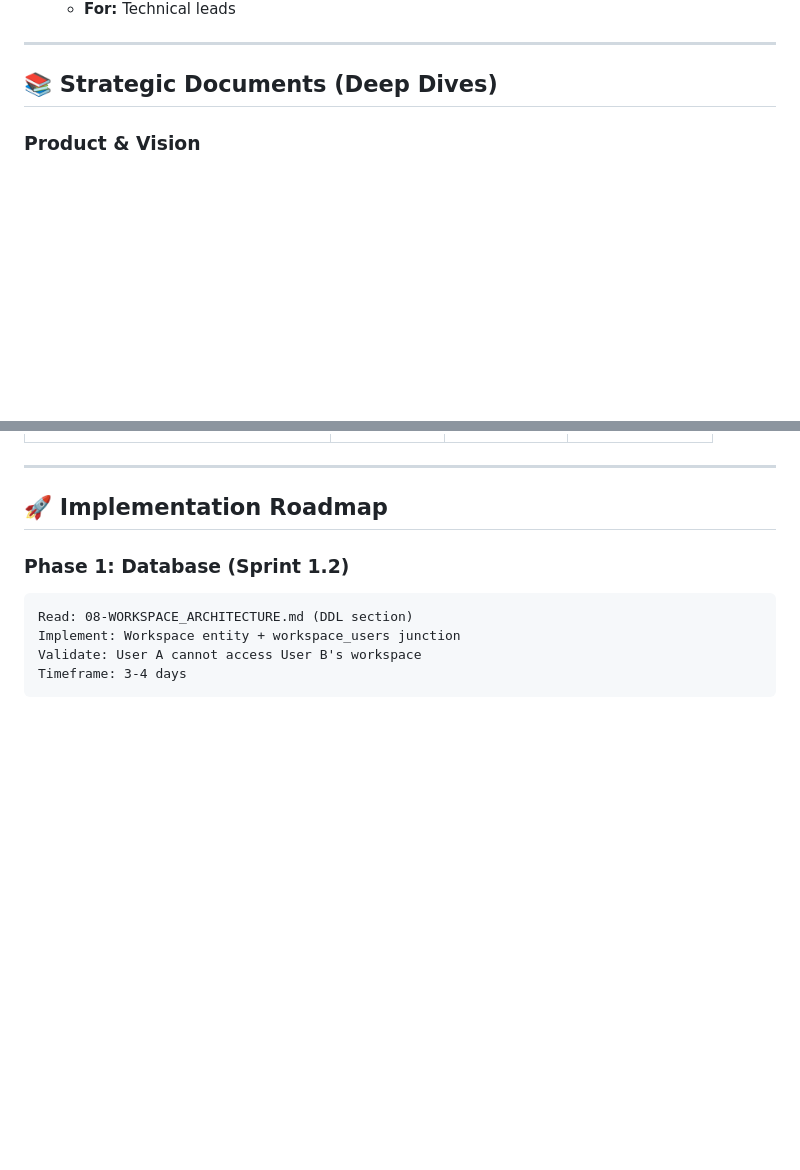
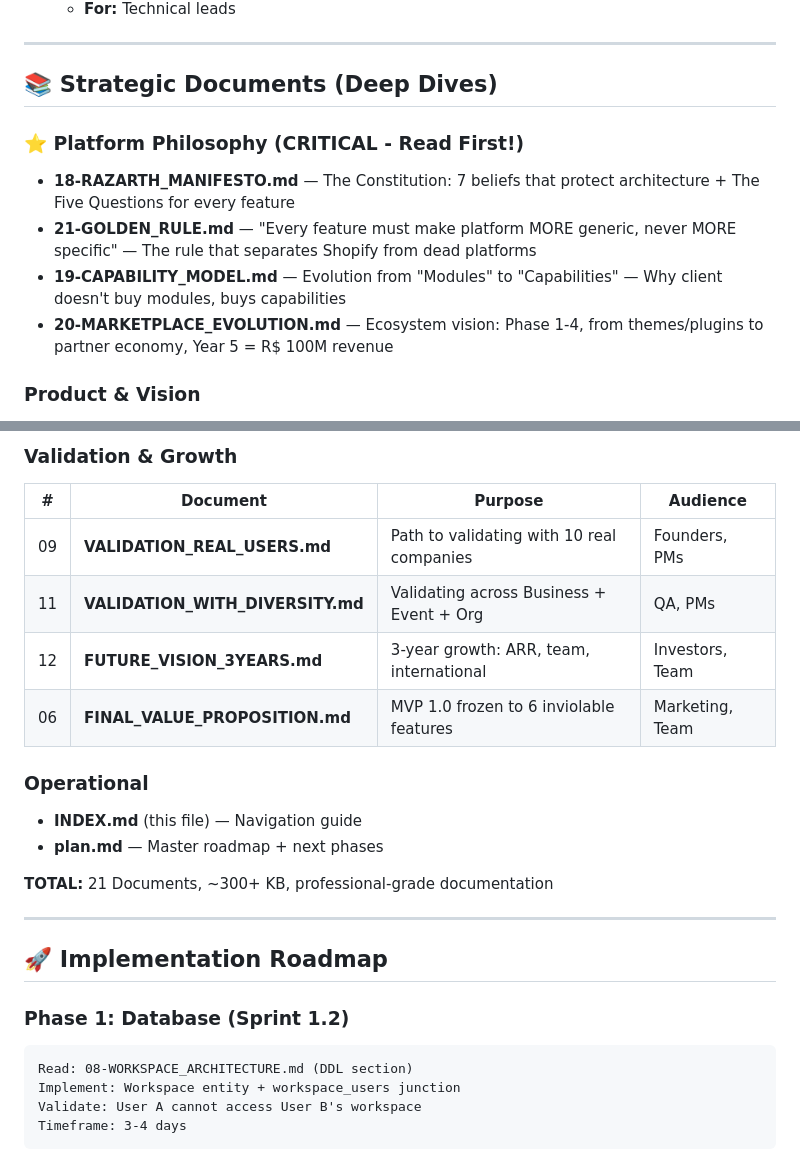
Before and after one commit to Lucasskalee/razarth-fechamento-skalee, a Markdown page: docs/10-PLATFORM/INDEX.md, 2 parts joined by grey strips. GitHub-like rendering; blank space fills up the shorter version.

```diff
--- a/docs/10-PLATFORM/INDEX.md
+++ b/docs/10-PLATFORM/INDEX.md
@@ -48,6 +49,12 @@ This is the complete strategic documentation for **Razarth Platform v2.0**, a mu
 ---
 
 ## 📚 Strategic Documents (Deep Dives)
+
+### ⭐ Platform Philosophy (CRITICAL - Read First!)
+- **18-RAZARTH_MANIFESTO.md** — The Constitution: 7 beliefs that protect architecture + The Five Questions for every feature
+- **21-GOLDEN_RULE.md** — "Every feature must make platform MORE generic, never MORE specific" — The rule that separates Shopify from dead platforms
+- **19-CAPABILITY_MODEL.md** — Evolution from "Modules" to "Capabilities" — Why client doesn't buy modules, buys capabilities
+- **20-MARKETPLACE_EVOLUTION.md** — Ecosystem vision: Phase 1-4, from themes/plugins to partner economy, Year 5 = R$ 100M revenue
 
 ### Product & Vision
 - **07-PRODUCT_VISION_FINAL.md** — Why Razarth is "operational platform for SMB digitalization"
@@ -183,3 +210,16 @@ Why: Proves architecture is generic, not just barbershop-specific
+### Validation & Growth
+| # | Document | Purpose | Audience |
+|----|----------|---------|----------|
+| 09 | **VALIDATION_REAL_USERS.md** | Path to validating with 10 real companies | Founders, PMs |
+| 11 | **VALIDATION_WITH_DIVERSITY.md** | Validating across Business + Event + Org | QA, PMs |
+| 12 | **FUTURE_VISION_3YEARS.md** | 3-year growth: ARR, team, international | Investors, Team |
+| 06 | **FINAL_VALUE_PROPOSITION.md** | MVP 1.0 frozen to 6 inviolable features | Marketing, Team |
+
+### Operational
+- **INDEX.md** (this file) — Navigation guide
+- **plan.md** — Master roadmap + next phases
+
+**TOTAL:** 21 Documents, ~300+ KB, professional-grade documentation
 
 ---
 
```
Also changed, not shown: other parts of docs/10-PLATFORM/INDEX.md (+37 -16 lines).
